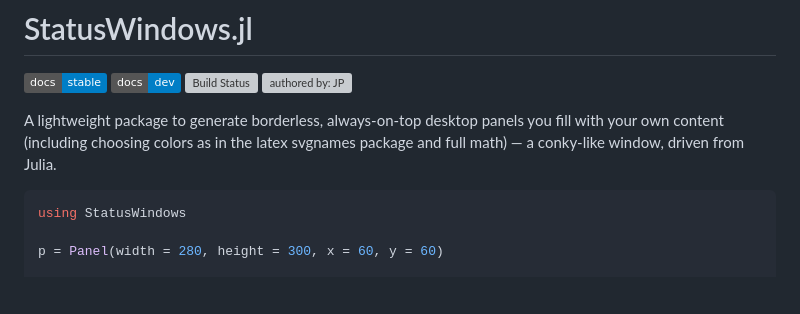
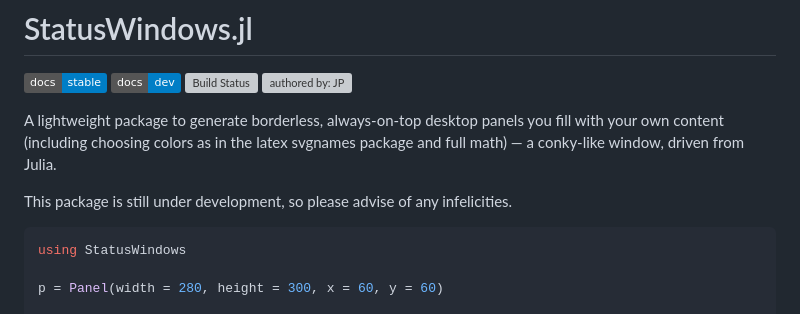
Before and after one commit to NittanyLion/StatusWindows.jl, a Markdown page: README.md, the part around the change. Rendered like a GitHub page; badges without logos; blank space fills up the shorter version; grey boxes are pictures that could not be loaded.

Commit message:
Say in the README that the package is still under development
Co-Authored-By: Claude Opus 5 <noreply@anthropic.com>

````diff
--- a/README.md
+++ b/README.md
@@ -6,6 +6,9 @@
 ![authored by: JP](authored_by.svg)
 
 A lightweight package to generate borderless, always-on-top desktop panels you fill with your own content (including choosing colors as in the latex svgnames package and full math) — a conky-like window, driven from Julia.
+
+This package is still under development, so please advise of any infelicities.
+
 
 ```julia
 using StatusWindows
````
